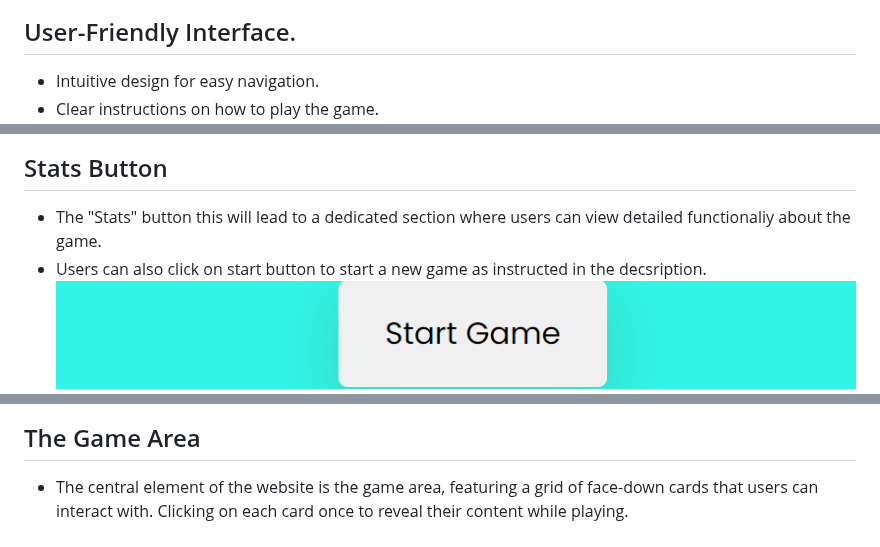
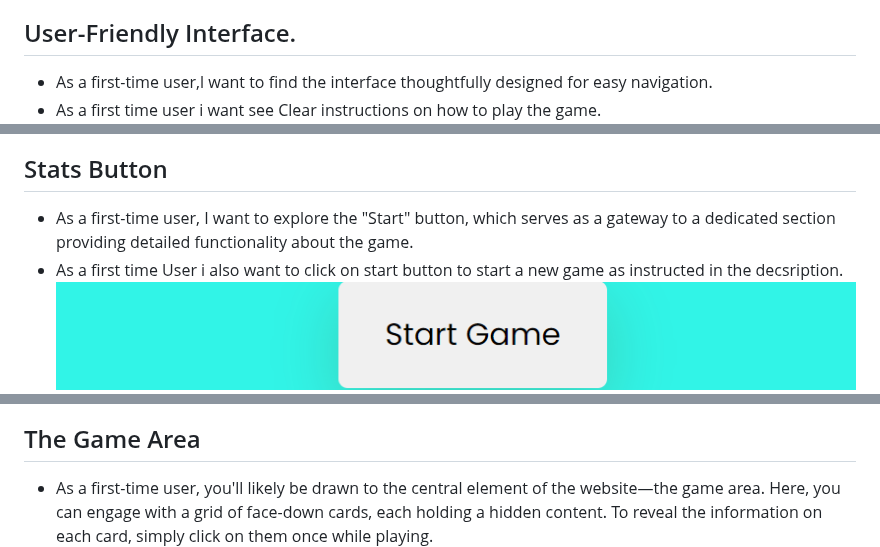
Before and after one commit to Code-Institute-Submissions/Memory-Game-64, a Markdown page: README.md, 3 parts joined by grey strips. Drawn GitHub-style.

Commit message:
make soemchanges in my readme file

```diff
--- a/README.md
+++ b/README.md
@@ -18,15 +18,14 @@ Moreover, Memory Game incorporates responsive design elements, making it accessi
 This is a fully responsive website that was designed with a mobile-first approach as this is the most likely way it will be viewed, the game is divided in different sections as listed below.Memory Game stands as a testament to the fusion of entertainment and cognitive enhancement. With its thoughtful design, engaging gameplay, and user-friendly interface, this website strives to create an enjoyable and enriching experience for individuals seeking both amusement and mental stimulation.
 
 ## User-Friendly Interface.
-
-- Intuitive design for easy navigation.
-- Clear instructions on how to play the game.
+- As a first-time user,l want to find the interface thoughtfully designed for easy navigation.
+- As a first time user i want see Clear instructions on how to play the game.
   <img src="assets/images/newpp2.png">
 
 ## Stats Button
 
-- The "Stats" button this will lead to a dedicated section where users can view detailed functionaliy about the game.
-- Users can also click on start button to start a new game as instructed in the decsription.
+- As a first-time user, I want to explore the "Start" button, which serves as a gateway to a dedicated section providing detailed functionality about the game.
+- As a first time User i also want to click on start button to start a new game as instructed in the decsription.
   <img src="assets/images/pp6.png">
 
 ## Stop Button
@@ -36,7 +35,7 @@ This is a fully responsive website that was designed with a mobile-first approac
 
 ## The Game Area
 
-- The central element of the website is the game area, featuring a grid of face-down cards that users can interact with. Clicking on each card once to reveal their content while playing.
+- As a first-time user, you'll likely be drawn to the central element of the website—the game area. Here, you can engage with a grid of face-down cards, each holding a hidden content. To reveal the information on each card, simply click on them once while playing.
   <img src="assets/images/new1.png">
 
 ## Timer Display
```
Also changed, not shown: other parts of README.md (+2 -2 lines).
